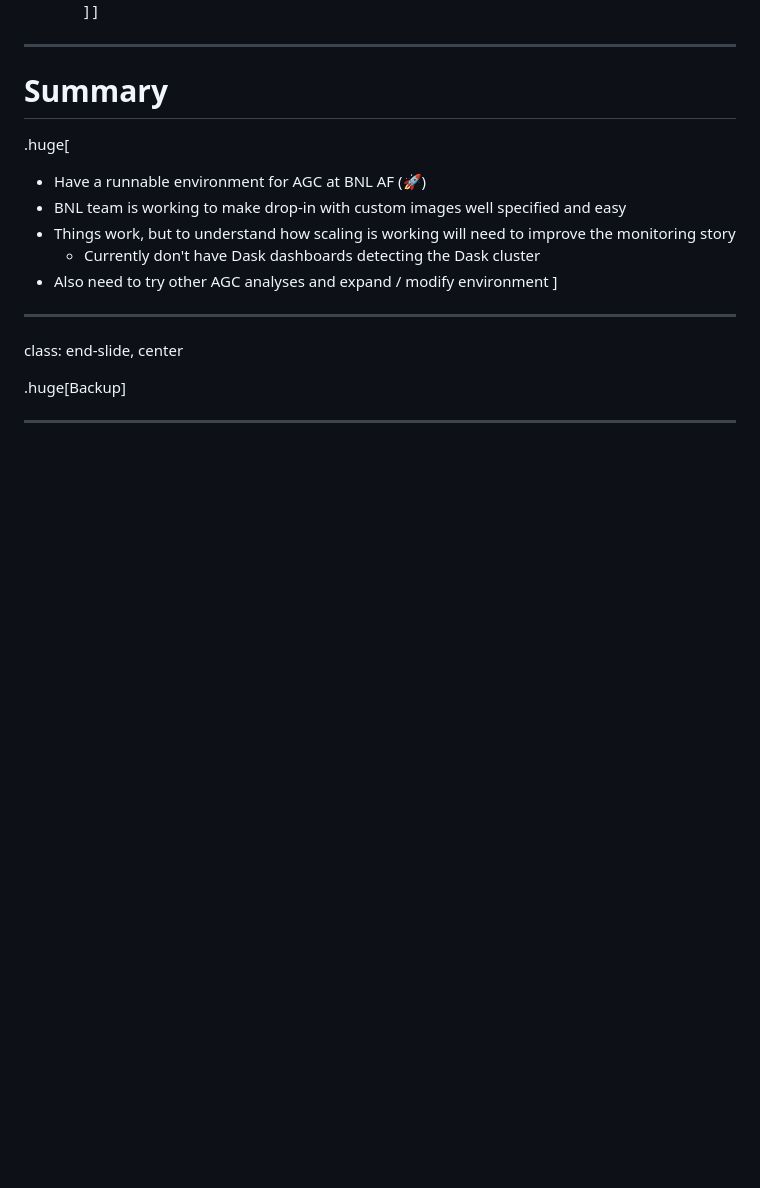
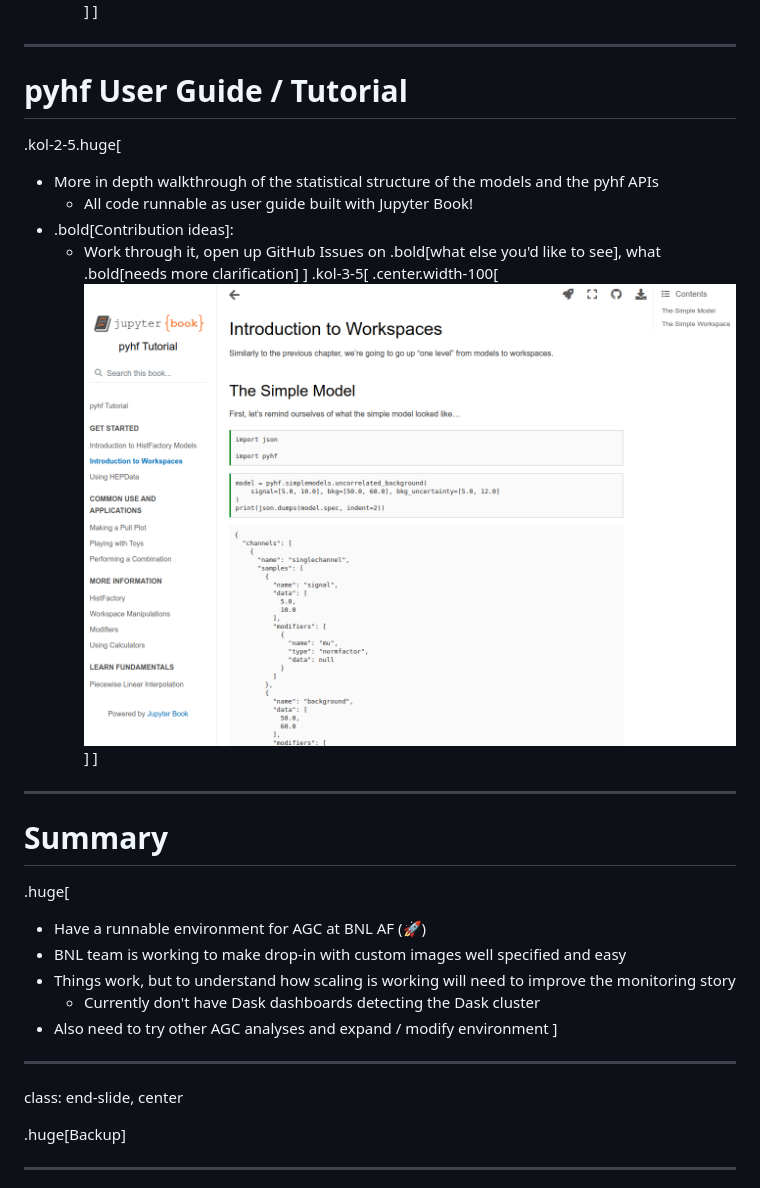
Before and after one commit to matthewfeickert-talks/talk-belle-II-pyhf-workshop-2023, a Markdown page: talk.md, the part around the change. Rendered like a GitHub page; pictures changed too: figures/pyhf-user-guide.png (added); blank space fills up the shorter version.

Commit message:
Add user guide

```diff
--- a/talk.md
+++ b/talk.md
@@ -40,6 +40,20 @@ March 3rd, 2023
 ]
 
 ---
+# pyhf User Guide / Tutorial
+
+.kol-2-5.huge[
+- More in depth walkthrough of the statistical structure of the models and the pyhf APIs
+   - All code runnable as user guide built with Jupyter Book!
+- .bold[Contribution ideas]:
+   - Work through it, open up GitHub Issues on .bold[what else you'd like to see], what .bold[needs more clarification]
+]
+.kol-3-5[
+.center.width-100[[![pyhf-user-guide](figures/pyhf-user-guide.png)](https://pyhf.github.io/pyhf-tutorial/)]
+]
+
+
+---
 # Summary
 
 .huge[
```
